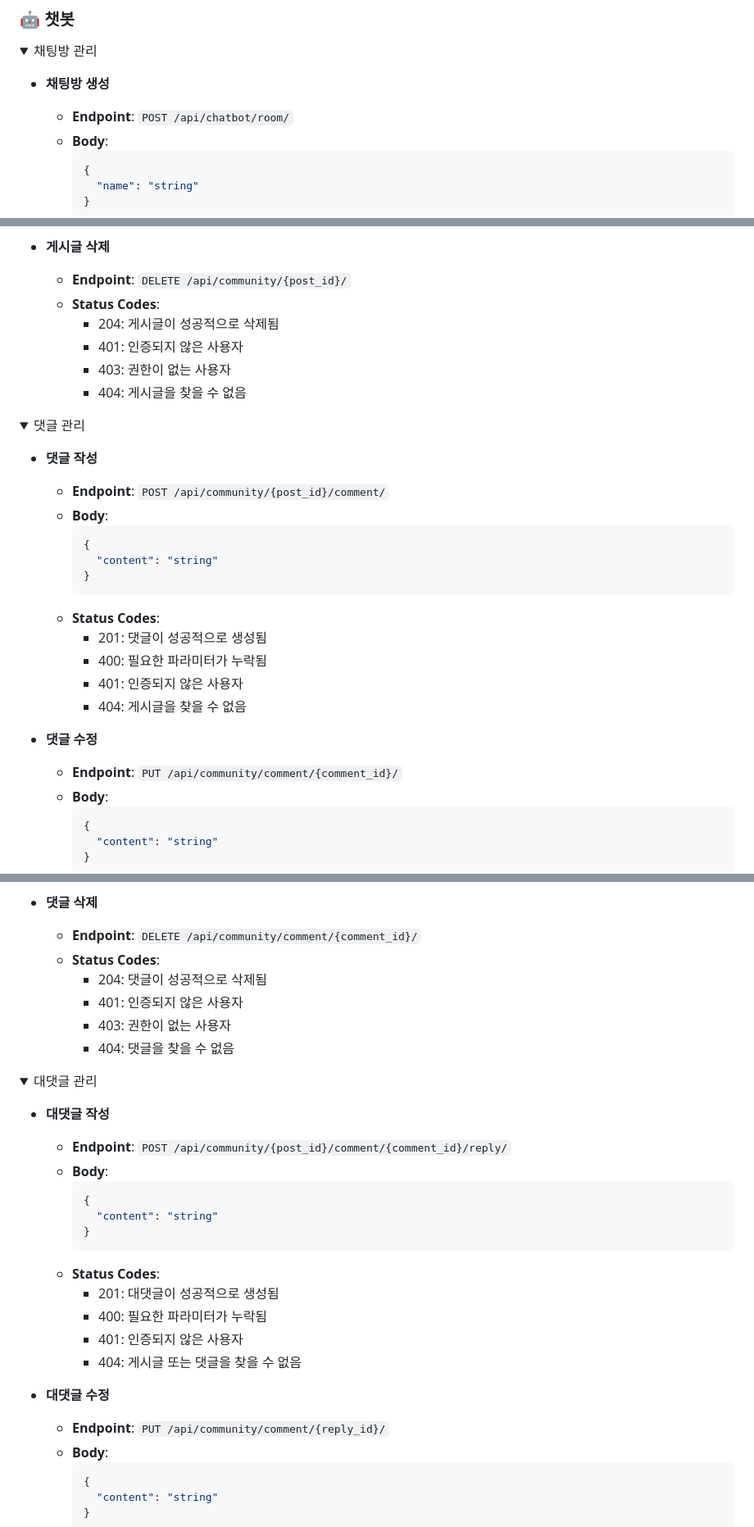
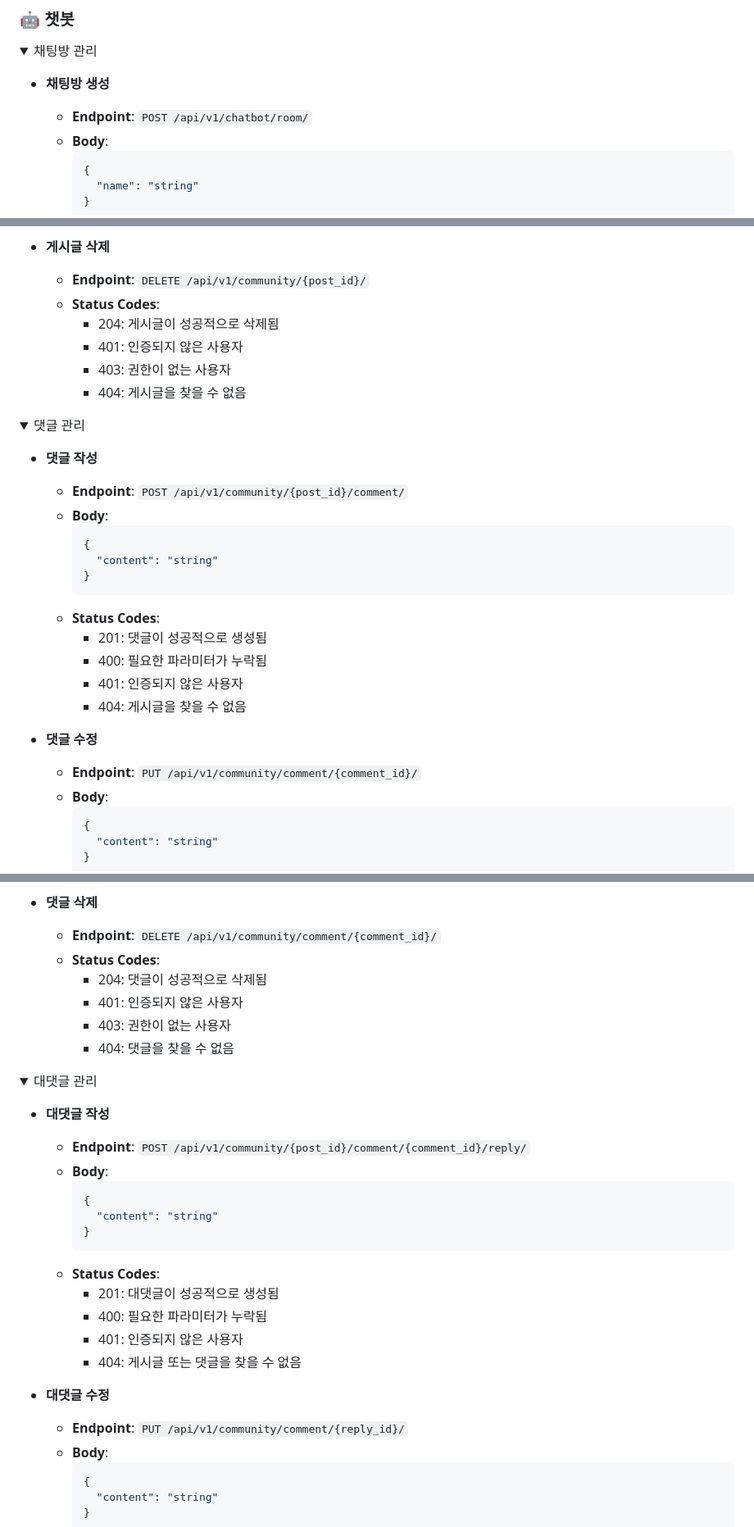
Before and after one commit to Imposter-study/TastePT, a Markdown page: README.md, 3 parts joined by grey strips. Shown at 82% size. GitHub-like rendering; folded sections open.

Commit message:
📝 Fix: README
엔드포인트 수정

````diff
--- a/README.md
+++ b/README.md
@@ -220,7 +220,7 @@
   <summary>채팅방 관리</summary>
 
   - **채팅방 생성**
-    - **Endpoint**: `POST /api/chatbot/room/`
+    - **Endpoint**: `POST /api/v1/chatbot/room/`
     - **Body**:
       ```json
       {
@@ -381,7 +381,7 @@
       - 404: 게시글을 찾을 수 없음
 
   - **게시글 삭제**
-    - **Endpoint**: `DELETE /api/community/{post_id}/`
+    - **Endpoint**: `DELETE /api/v1/community/{post_id}/`
     - **Status Codes**:
       - 204: 게시글이 성공적으로 삭제됨
       - 401: 인증되지 않은 사용자
@@ -393,7 +393,7 @@
   <summary>댓글 관리</summary>
 
   - **댓글 작성**
-    - **Endpoint**: `POST /api/community/{post_id}/comment/`
+    - **Endpoint**: `POST /api/v1/community/{post_id}/comment/`
     - **Body**:
       ```json
       {
@@ -407,7 +407,7 @@
       - 404: 게시글을 찾을 수 없음
 
   - **댓글 수정**
-    - **Endpoint**: `PUT /api/community/comment/{comment_id}/`
+    - **Endpoint**: `PUT /api/v1/community/comment/{comment_id}/`
     - **Body**:
       ```json
       {
@@ -422,7 +422,7 @@
       - 404: 댓글을 찾을 수 없음
 
   - **댓글 삭제**
-    - **Endpoint**: `DELETE /api/community/comment/{comment_id}/`
+    - **Endpoint**: `DELETE /api/v1/community/comment/{comment_id}/`
     - **Status Codes**:
       - 204: 댓글이 성공적으로 삭제됨
       - 401: 인증되지 않은 사용자
@@ -434,7 +434,7 @@
   <summary>대댓글 관리</summary>
 
   - **대댓글 작성**
-    - **Endpoint**: `POST /api/community/{post_id}/comment/{comment_id}/reply/`
+    - **Endpoint**: `POST /api/v1/community/{post_id}/comment/{comment_id}/reply/`
     - **Body**:
       ```json
       {
@@ -448,7 +448,7 @@
       - 404: 게시글 또는 댓글을 찾을 수 없음
 
   - **대댓글 수정**
-    - **Endpoint**: `PUT /api/community/comment/{reply_id}/`
+    - **Endpoint**: `PUT /api/v1/community/comment/{reply_id}/`
     - **Body**:
       ```json
       {
````
Also changed, not shown: other parts of README.md (+9 -9 lines), README_en.md (+16 -16 lines).
